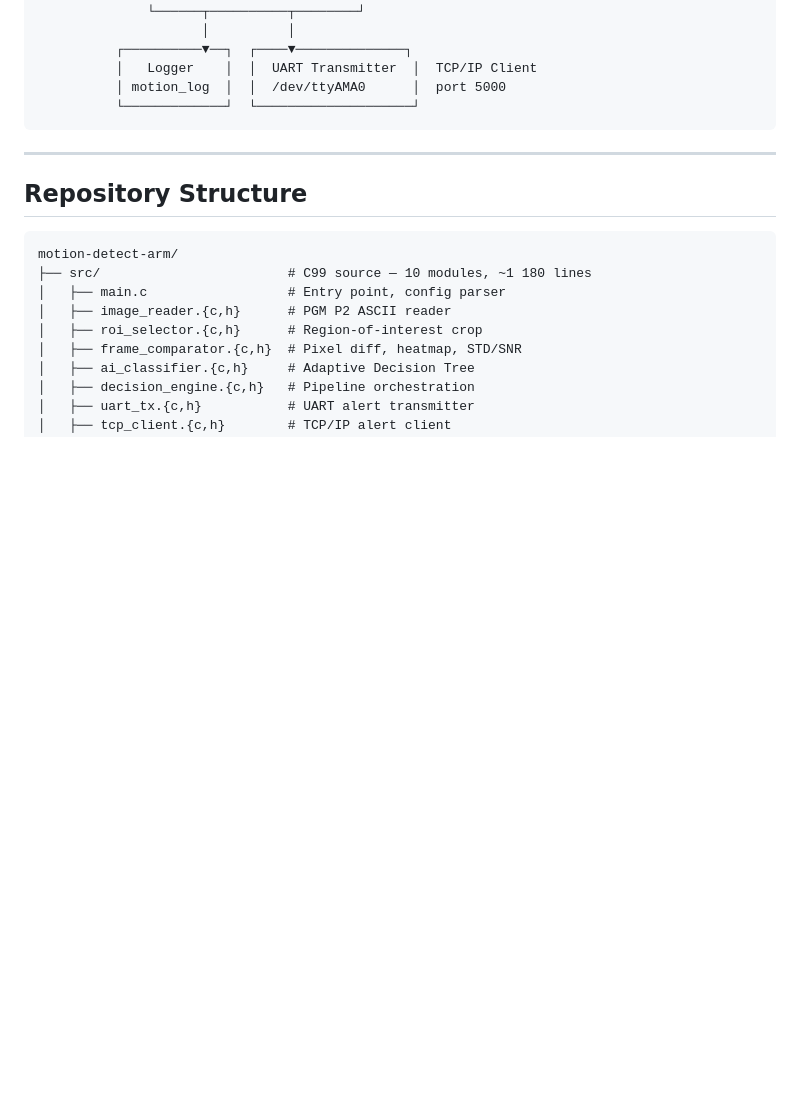
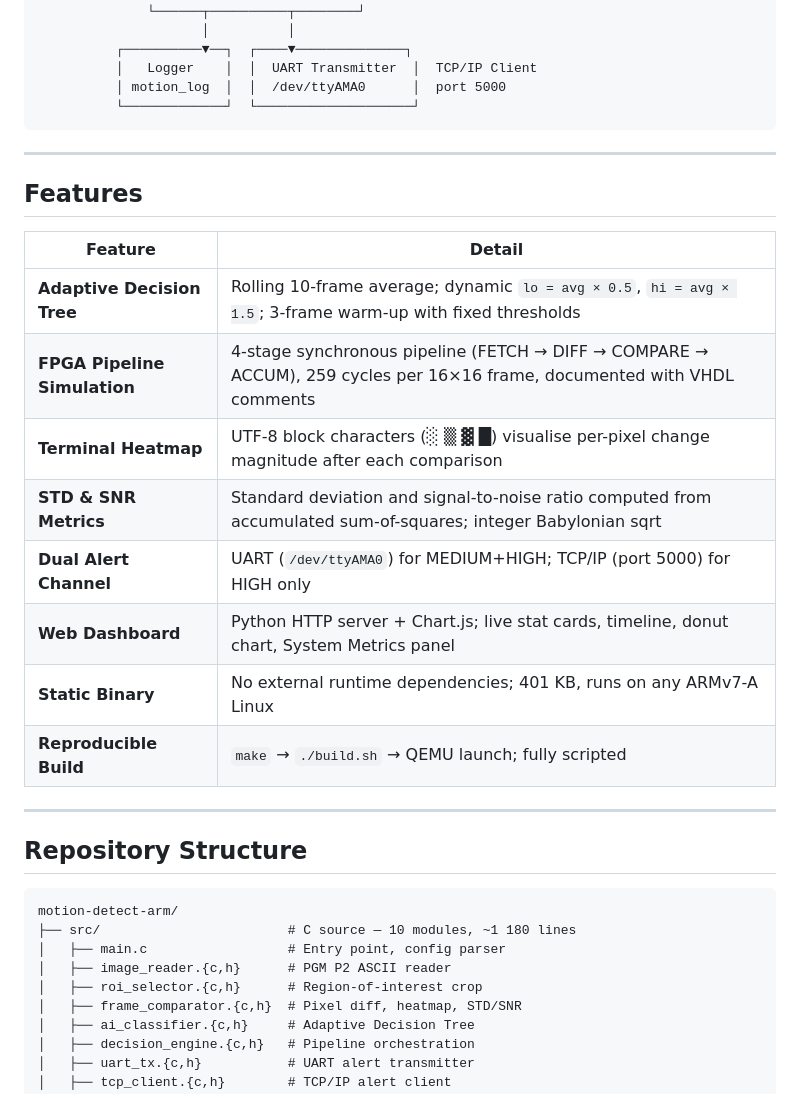
Before and after one commit to Dorazran/Real-Time-Embedded-Motion-Detection-And-Classification-System, a Markdown page: README.md, the part around one of its changes. Drawn GitHub-style; blank space fills up the shorter version.

````diff
--- a/README.md
+++ b/README.md
@@ -70,11 +49,26 @@ PGM Test Frames (200 files)
 
 ---
 
+## Features
+
+| Feature | Detail |
+|---------|--------|
+| **Adaptive Decision Tree** | Rolling 10-frame average; dynamic `lo = avg × 0.5`, `hi = avg × 1.5`; 3-frame warm-up with fixed thresholds |
+| **FPGA Pipeline Simulation** | 4-stage synchronous pipeline (FETCH → DIFF → COMPARE → ACCUM), 259 cycles per 16×16 frame, documented with VHDL comments |
+| **Terminal Heatmap** | UTF-8 block characters (░ ▒ ▓ █) visualise per-pixel change magnitude after each comparison |
+| **STD & SNR Metrics** | Standard deviation and signal-to-noise ratio computed from accumulated sum-of-squares; integer Babylonian sqrt |
+| **Dual Alert Channel** | UART (`/dev/ttyAMA0`) for MEDIUM+HIGH; TCP/IP (port 5000) for HIGH only |
+| **Web Dashboard** | Python HTTP server + Chart.js; live stat cards, timeline, donut chart, System Metrics panel |
+| **Static Binary** | No external runtime dependencies; 401 KB, runs on any ARMv7-A Linux |
+| **Reproducible Build** | `make` → `./build.sh` → QEMU launch; fully scripted |
+
+---
+
 ## Repository Structure
 
 ```
 motion-detect-arm/
-├── src/                        # C99 source — 10 modules, ~1 180 lines
+├── src/                        # C source — 10 modules, ~1 180 lines
 │   ├── main.c                  # Entry point, config parser
 │   ├── image_reader.{c,h}      # PGM P2 ASCII reader
 │   ├── roi_selector.{c,h}      # Region-of-interest crop
````
Also changed, not shown: other parts of README.md (+7 -28 lines).
